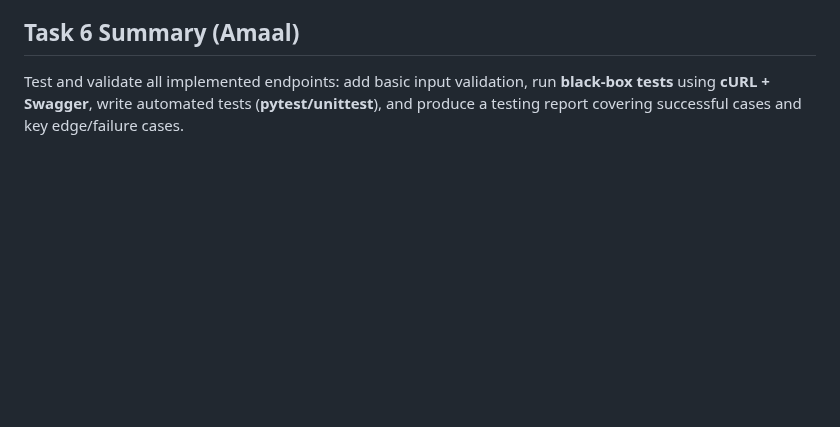
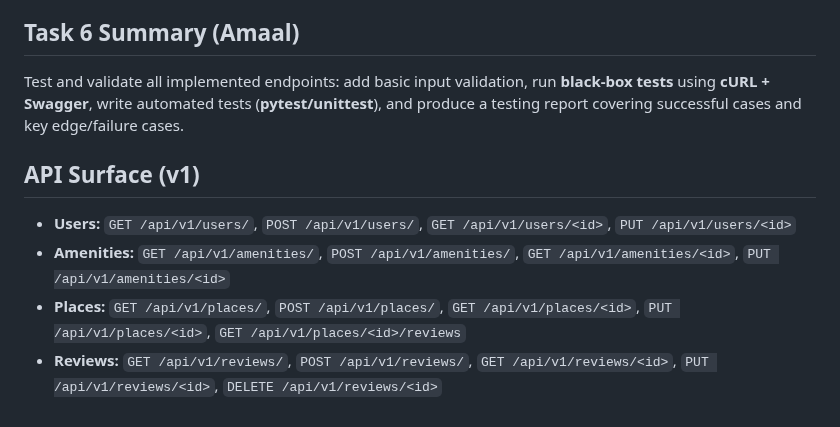
Before and after one commit to Munirahenad/holbertonschool-hbnb, a Markdown page: part2/hbnb/README.md, the part around the change. Rendered like a GitHub page; blank space fills up the shorter version.

Commit message:
docs(part2): add API v1 endpoints summary for Users, Amenities, Places, and Reviews

```diff
--- a/part2/hbnb/README.md
+++ b/part2/hbnb/README.md
@@ -70,3 +70,10 @@ Implement Review endpoints (**POST/GET/PUT/DELETE**) via the **Facade**, validat
 
 ## Task 6 Summary (Amaal)
 Test and validate all implemented endpoints: add basic input validation, run **black-box tests** using **cURL + Swagger**, write automated tests (**pytest/unittest**), and produce a testing report covering successful cases and key edge/failure cases.
+
+## API Surface (v1)
+
+- **Users:** `GET /api/v1/users/`, `POST /api/v1/users/`, `GET /api/v1/users/<id>`, `PUT /api/v1/users/<id>`
+- **Amenities:** `GET /api/v1/amenities/`, `POST /api/v1/amenities/`, `GET /api/v1/amenities/<id>`, `PUT /api/v1/amenities/<id>`
+- **Places:** `GET /api/v1/places/`, `POST /api/v1/places/`, `GET /api/v1/places/<id>`, `PUT /api/v1/places/<id>`, `GET /api/v1/places/<id>/reviews`
+- **Reviews:** `GET /api/v1/reviews/`, `POST /api/v1/reviews/`, `GET /api/v1/reviews/<id>`, `PUT /api/v1/reviews/<id>`, `DELETE /api/v1/reviews/<id>`
```
